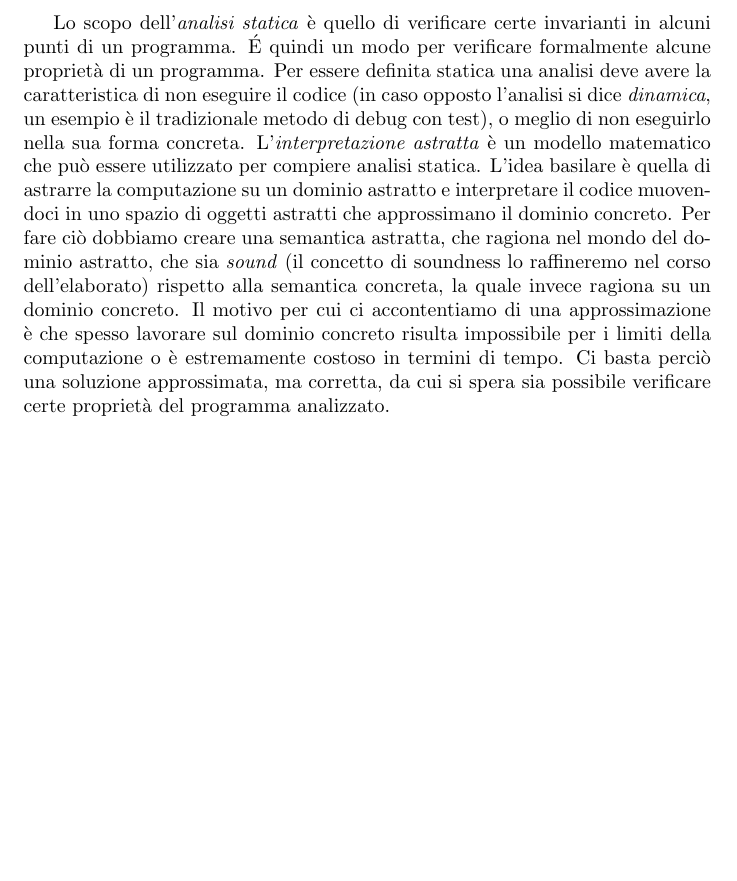
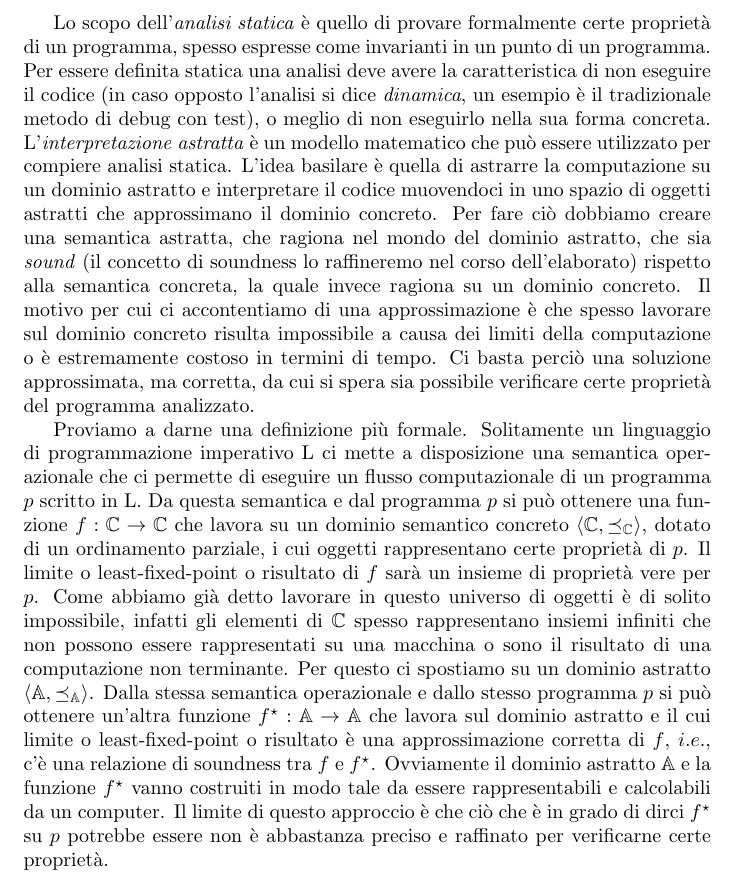
Before and after one commit to matteboro/tesi, a LaTeX document (formal.tex): part of the page, cut so that both start at the same text, the shorter picture padded with empty space. Compiled offline with pdfLaTeX.

Commit message:
Add files via upload
aggiunto paragrafo su spiegazione più formale di interpretazione astratta

```diff
--- a/formal.tex
+++ b/formal.tex
@@ -19,8 +19,8 @@
 \newcommand{\posetOf}[2]{\langle #1,\subseteq^{#2},\sqcup^{#2},\sqcap^{#2},\perp^{#2},\top^{#2}\rangle}
 \begin{document}
 
-Lo scopo dell'\textit{analisi statica} è quello di verificare certe invarianti in alcuni punti di un programma. \'E quindi un modo per verificare formalmente alcune proprietà di un programma. Per essere definita statica una analisi deve avere la caratteristica di non eseguire il codice (in caso opposto l'analisi si dice \textit{dinamica}, un esempio è il tradizionale metodo di debug con test), o meglio di non eseguirlo nella sua forma concreta. L'\textit{interpretazione astratta} è un modello matematico che può essere utilizzato per compiere analisi statica. L'idea basilare è quella di astrarre la computazione su un dominio astratto e interpretare il codice muovendoci in uno spazio di oggetti astratti che approssimano il dominio concreto. Per fare ciò dobbiamo creare una semantica astratta, che ragiona nel mondo del dominio astratto, che sia \textit{sound} (il concetto di soundness lo raffineremo nel corso dell'elaborato) rispetto alla semantica concreta, la quale invece ragiona su un dominio concreto. Il motivo per cui ci accontentiamo di una approssimazione è che spesso lavorare sul dominio concreto risulta impossibile per i limiti della computazione o è estremamente costoso in termini di tempo. Ci basta perciò una soluzione approssimata, ma corretta, da cui si spera sia possibile verificare certe proprietà del programma analizzato.
+Lo scopo dell'\textit{analisi statica} è quello di provare formalmente certe proprietà di un programma, spesso espresse come invarianti in un punto di un programma. Per essere definita statica una analisi deve avere la caratteristica di non eseguire il codice (in caso opposto l'analisi si dice \textit{dinamica}, un esempio è il tradizionale metodo di debug con test), o meglio di non eseguirlo nella sua forma concreta. L'\textit{interpretazione astratta} è un modello matematico che può essere utilizzato per compiere analisi statica. L'idea basilare è quella di astrarre la computazione su un dominio astratto e interpretare il codice muovendoci in uno spazio di oggetti astratti che approssimano il dominio concreto. Per fare ciò dobbiamo creare una semantica astratta, che ragiona nel mondo del dominio astratto, che sia \textit{sound} (il concetto di soundness lo raffineremo nel corso dell'elaborato) rispetto alla semantica concreta, la quale invece ragiona su un dominio concreto. Il motivo per cui ci accontentiamo di una approssimazione è che spesso lavorare sul dominio concreto risulta impossibile a causa dei limiti della computazione o è estremamente costoso in termini di tempo. Ci basta perciò una soluzione approssimata, ma corretta, da cui si spera sia possibile verificare certe proprietà del programma analizzato.
 
-
+Proviamo a darne una definizione più formale. Solitamente un linguaggio di programmazione imperativo L ci mette a disposizione una semantica operazionale che ci permette di eseguire un flusso computazionale di un programma \(p\) scritto in L. Da questa semantica e dal programma \(p\) si può ottenere una funzione \(f:\mathbb{C}\rightarrow\mathbb{C}\) che lavora su un dominio semantico concreto \(\langle\mathbb{C}, \preceq_{\mathbb{C}}\rangle\), dotato di un ordinamento parziale, i cui oggetti rappresentano certe proprietà di \(p\). Il limite o least-fixed-point o risultato di \(f\) sarà un insieme di proprietà vere per \(p\). Come abbiamo già detto lavorare in questo universo di oggetti è di solito impossibile, infatti gli elementi di \(\mathbb{C}\) spesso rappresentano insiemi infiniti che non possono essere rappresentati su una macchina o sono il risultato di una computazione non terminante. Per questo ci spostiamo su un dominio astratto \(\langle\mathbb{A}, \preceq_{\mathbb{A}}\rangle\). Dalla stessa semantica operazionale e dallo stesso programma \(p\) si può ottenere un'altra funzione \(f^{\star}:\mathbb{A}\rightarrow\mathbb{A}\) che lavora sul dominio astratto e il cui limite o least-fixed-point o risultato è una approssimazione corretta di \(f\), \(i.e.\), c'è una relazione di soundness tra \(f\) e \(f^{\star}\). Ovviamente il dominio astratto \(\mathbb{A}\) e la funzione \(f^{\star}\) vanno costruiti in modo tale da essere rappresentabili e calcolabili da un computer. Il limite di questo approccio è che ciò che è in grado di dirci \(f^{\star}\) su \(p\) potrebbe essere non è abbastanza preciso e raffinato per verificarne certe proprietà.
 
 \end{document}
```
